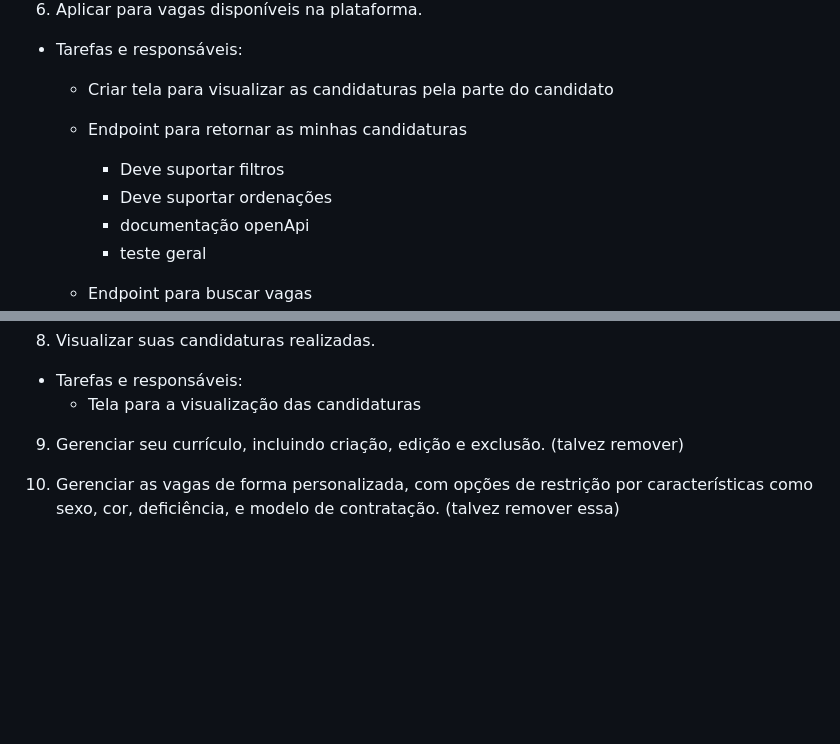
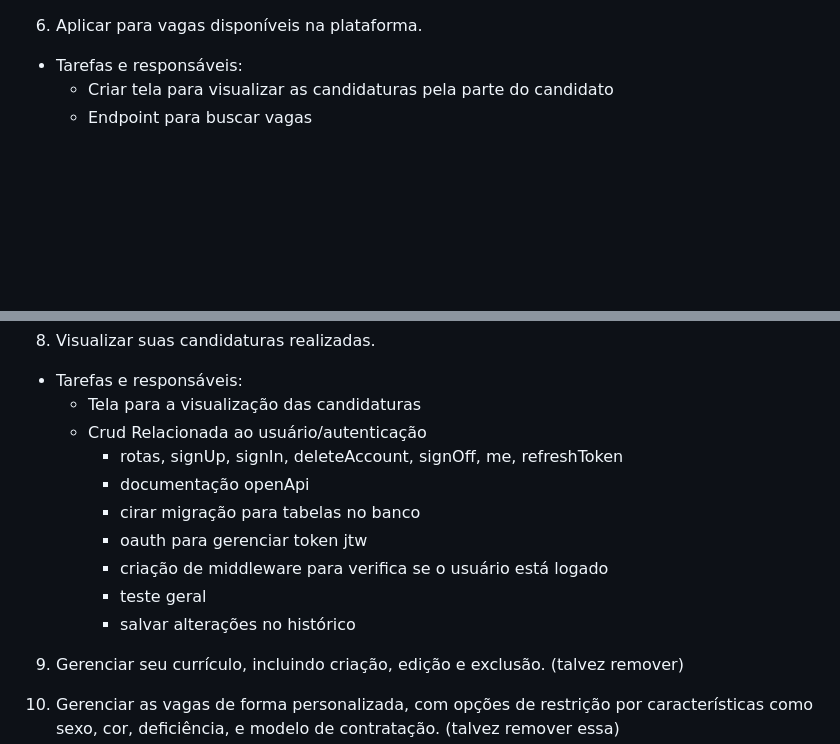
Before and after one commit to supertgo/find-me, a Markdown page: readme.md, 2 parts joined by grey strips. Drawn GitHub-style; blank space fills up the shorter version.

Commit message:
realocação da tarefa

```diff
--- a/readme.md
+++ b/readme.md
@@ -116,12 +116,6 @@ O sistema "FindMe" é uma plataforma que visa facilitar o processo de recrutamen
 6. Aplicar para vagas disponíveis na plataforma.
   - Tarefas e responsáveis:
     - Criar tela para visualizar as candidaturas pela parte do candidato
-    - Endpoint para retornar as minhas candidaturas
-      - Deve suportar filtros
-      - Deve suportar ordenações
-      - documentação openApi
-      - teste geral
-
     - Endpoint para buscar vagas
       - Deve suportar filtros
       - Deve suportar ordenações
@@ -145,6 +139,15 @@ O sistema "FindMe" é uma plataforma que visa facilitar o processo de recrutamen
 8. Visualizar suas candidaturas realizadas.
   - Tarefas e responsáveis:
     - Tela para a visualização das candidaturas
+    - Crud Relacionada ao usuário/autenticação
+      - rotas, signUp, signIn, deleteAccount, signOff, me, refreshToken
+      - documentação openApi
+      - cirar migração para tabelas no banco
+      - oauth para gerenciar token jtw
+      - criação de middleware para verifica se o usuário está logado
+      - teste geral
+      - salvar alterações no histórico
+
 
 9. Gerenciar seu currículo, incluindo criação, edição e exclusão. (talvez remover)
 
```
